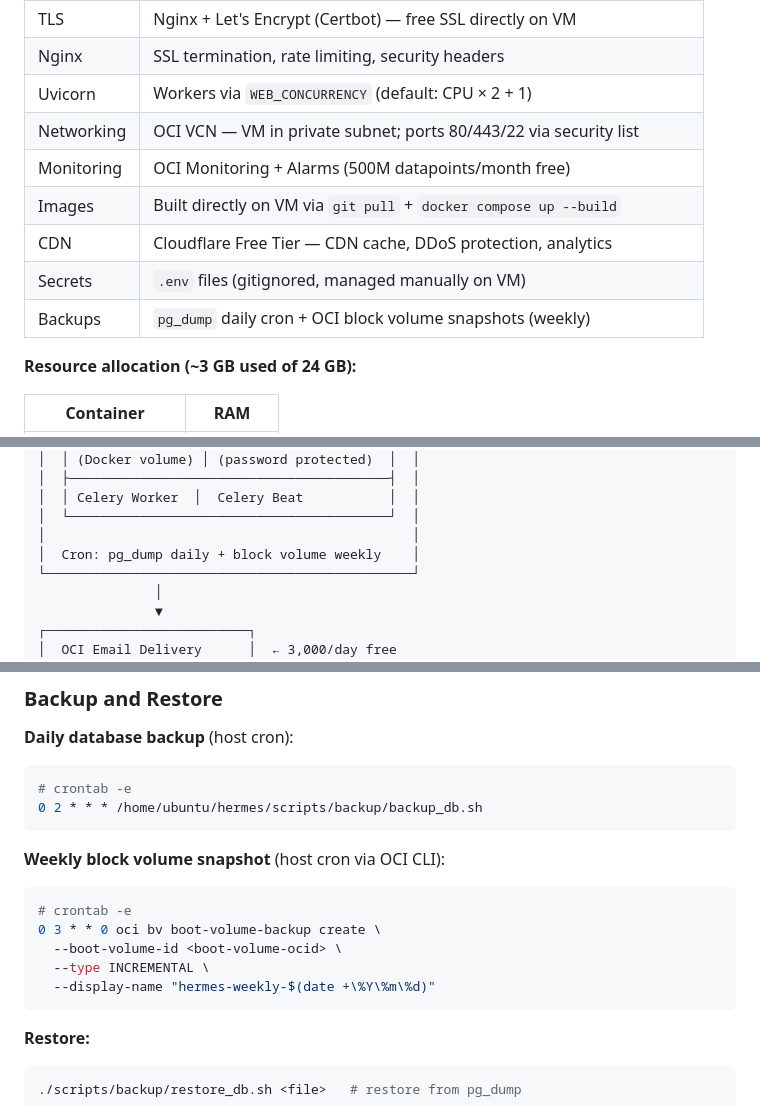
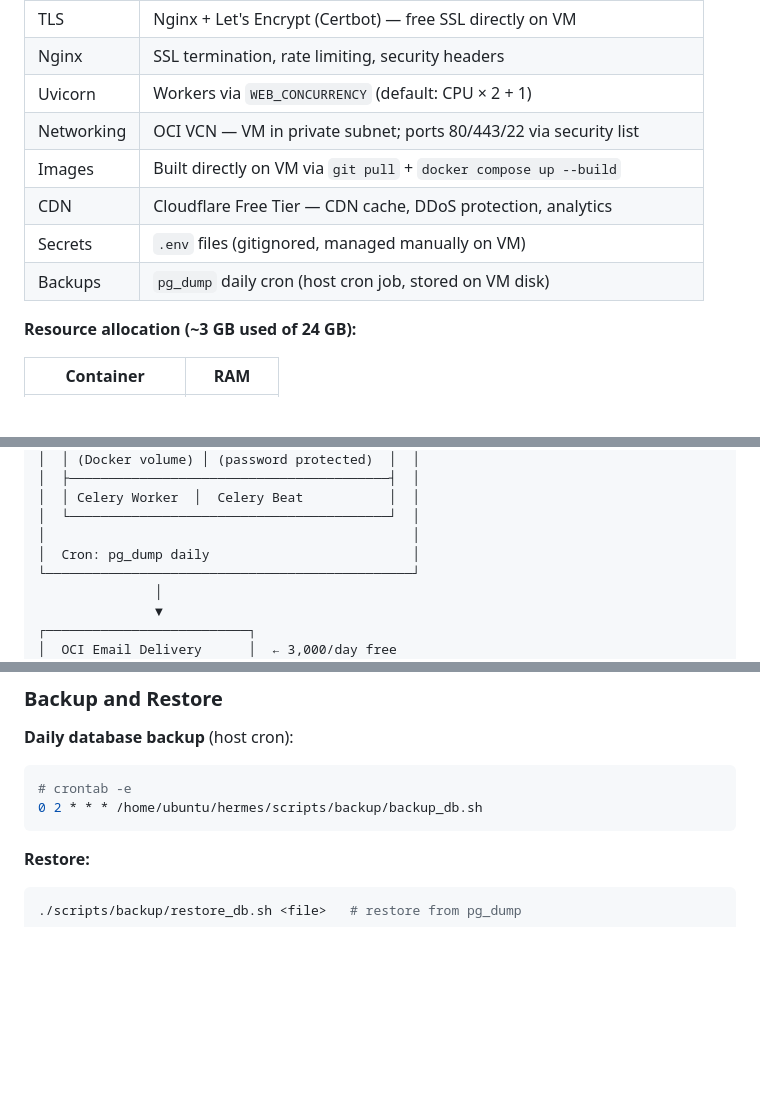
Before and after one commit to vacancyhai/hermes, a Markdown page: docs/DESIGN.md, 3 parts joined by grey strips. Rendered like a GitHub page; blank space fills up the shorter version.

Commit message:
docs: remove OCI Monitoring and block volume snapshot references
No plan for OCI Monitoring + Alarms or OCI CLI block volume snapshots.

Removed:
- OCI Monitoring + Alarms row from production env table
- OCI Monitoring checklist item from production checklist
- Monitoring + Alarms and Block Volume rows from OCI Free Services table
- Weekly block volume snapshot cron section (oci bv boot-volume-backup)
- ASCII diagram mention of block volume weekly cron

Kept: ARM VM, Email Delivery, VCN (all actively planned/used)

Co-Authored-By: Claude Sonnet 4.6 <noreply@anthropic.com>

````diff
--- a/docs/DESIGN.md
+++ b/docs/DESIGN.md
@@ -1079,11 +1079,10 @@ All containers run via Docker Compose on this single VM.
 | Nginx     | SSL termination, rate limiting, security headers                |
 | Uvicorn   | Workers via `WEB_CONCURRENCY` (default: CPU × 2 + 1)           |
 | Networking| OCI VCN — VM in private subnet; ports 80/443/22 via security list|
-| Monitoring| OCI Monitoring + Alarms (500M datapoints/month free)            |
 | Images    | Built directly on VM via `git pull` + `docker compose up --build`|
 | CDN       | Cloudflare Free Tier — CDN cache, DDoS protection, analytics   |
 | Secrets   | `.env` files (gitignored, managed manually on VM)               |
-| Backups   | `pg_dump` daily cron + OCI block volume snapshots (weekly)      |
+| Backups   | `pg_dump` daily cron (host cron job, stored on VM disk)          |
 
 **Resource allocation (~3 GB used of 24 GB):**
 
@@ -1275,7 +1273,7 @@ Internet
 │  │ Celery Worker  │  Celery Beat           │  │
 │  └─────────────────────────────────────────┘  │
 │                                               │
-│  Cron: pg_dump daily + block volume weekly    │
+│  Cron: pg_dump daily                          │
 └───────────────────────────────────────────────┘
                │
                ▼
@@ -1363,16 +1359,6 @@ cd ../nginx           && docker compose up -d --build
 0 2 * * * /home/ubuntu/hermes/scripts/backup/backup_db.sh
 ```
 
-**Weekly block volume snapshot** (host cron via OCI CLI):
-
-```bash
-# crontab -e
-0 3 * * 0 oci bv boot-volume-backup create \
-  --boot-volume-id <boot-volume-ocid> \
-  --type INCREMENTAL \
-  --display-name "hermes-weekly-$(date +\%Y\%m\%d)"
-```
-
 **Restore:**
 
 ```bash
````
Also changed, not shown: other parts of docs/DESIGN.md (+0 -3 lines).
